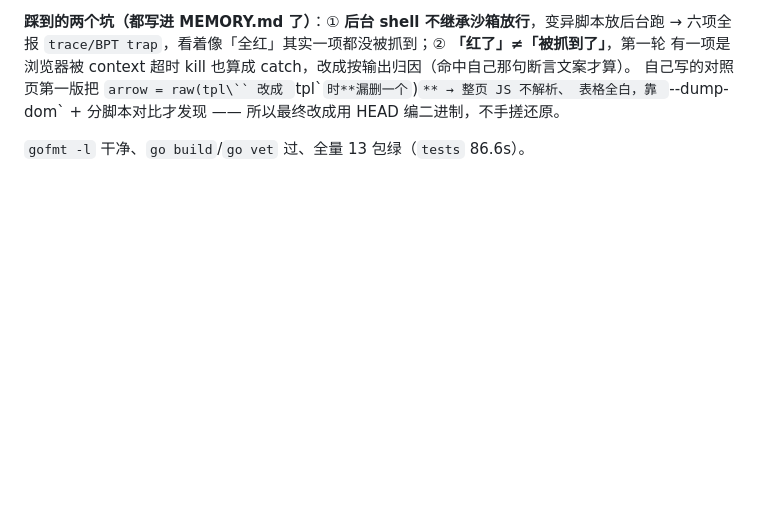
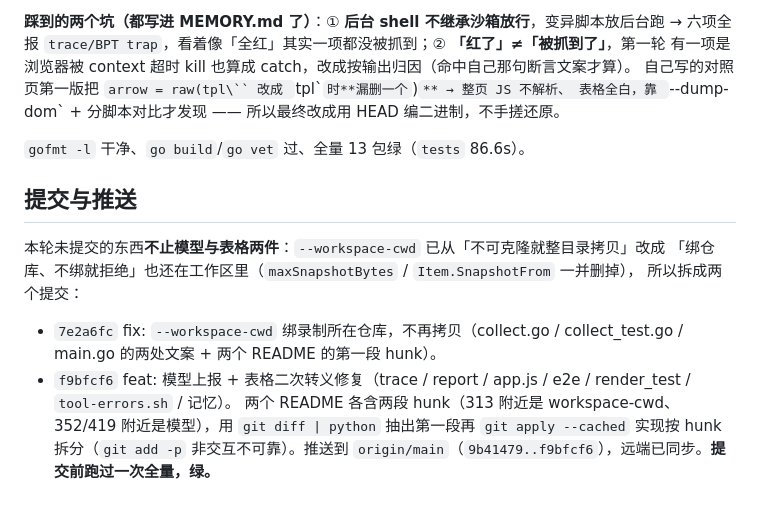
Before and after one commit to skyitachi/agent_eval, a Markdown page: .workbuddy/memory/2026-10-12.md, the part around the change. Rendered like a GitHub page; blank space fills up the shorter version.

Commit message:
docs: log how this round's work was split into commits

```diff
--- a/.workbuddy/memory/2026-10-12.md
+++ b/.workbuddy/memory/2026-10-12.md
@@ -621,3 +621,16 @@ plain` 同样报 not found）。这是**一致的**，不是缺口：`runs.name`
 表格全白，靠 `--dump-dom` + 分脚本对比才发现 —— 所以最终改成用 HEAD 编二进制，不手搓还原。
 
 `gofmt -l` 干净、`go build`/`go vet` 过、全量 13 包绿（`tests` 86.6s）。
+
+## 提交与推送
+
+本轮未提交的东西**不止模型与表格两件**：`--workspace-cwd` 已从「不可克隆就整目录拷贝」改成
+「绑仓库、不绑就拒绝」也还在工作区里（`maxSnapshotBytes` / `Item.SnapshotFrom` 一并删掉），
+所以拆成两个提交：
+- `7e2a6fc` fix: `--workspace-cwd` 绑录制所在仓库，不再拷贝（collect.go / collect_test.go /
+  main.go 的两处文案 + 两个 README 的第一段 hunk）。
+- `f9bfcf6` feat: 模型上报 + 表格二次转义修复（trace / report / app.js / e2e / render_test /
+  `tool-errors.sh` / 记忆）。
+两个 README 各含两段 hunk（313 附近是 workspace-cwd、352/419 附近是模型），用 `git diff | python`
+抽出第一段再 `git apply --cached` 实现按 hunk 拆分（`git add -p` 非交互不可靠）。推送到
+`origin/main`（`9b41479..f9bfcf6`），远端已同步。**提交前跑过一次全量，绿。**
```
